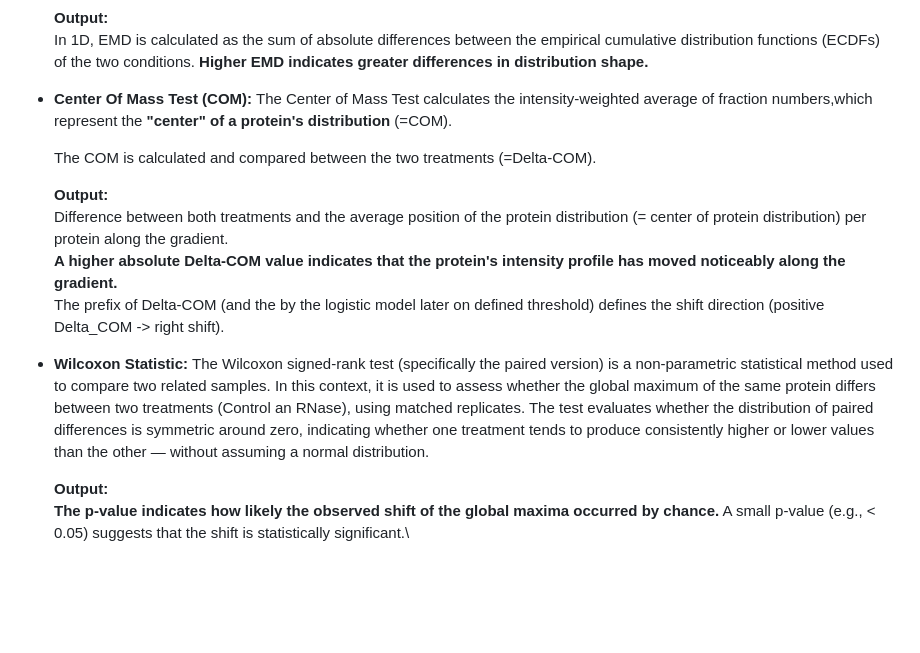
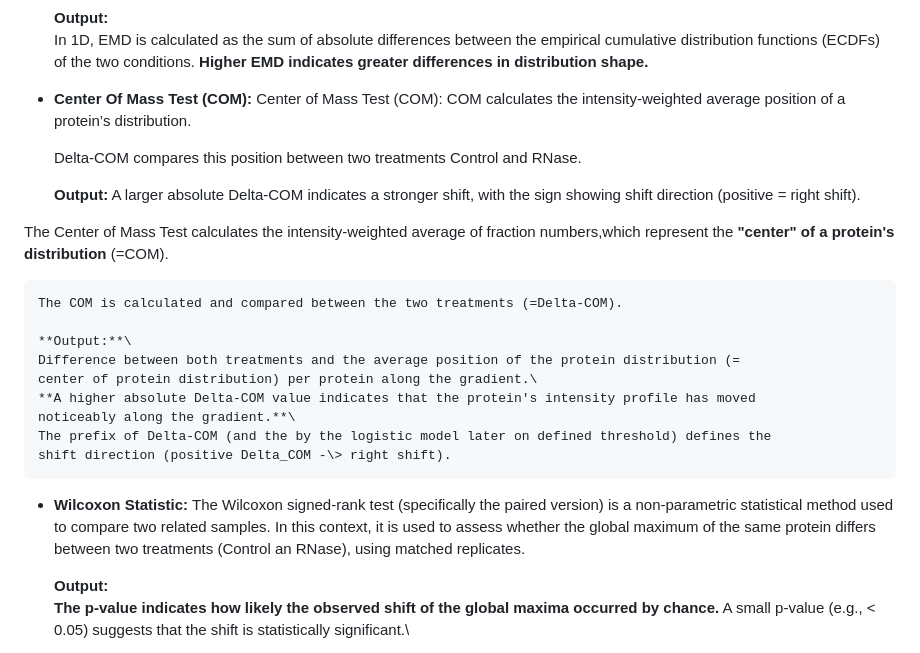
Before and after one commit to MichelaPozzi/2025-topic-03-group-04, a Markdown page: README.md, the part around the change. Rendered like a GitHub page; blank space fills up the shorter version.

```diff
--- a/README.md
+++ b/README.md
@@ -304,7 +304,17 @@ flowchart LR
     distribution functions (ECDFs) of the two conditions. **Higher EMD indicates greater differences
     in distribution shape.**
 
--   **Center Of Mass Test (COM):** The Center of Mass Test calculates the intensity-weighted average
+-   **Center Of Mass Test (COM):**
+    Center of Mass Test (COM):
+    COM calculates the intensity-weighted average position of a protein’s distribution.
+
+    Delta-COM compares this position between two treatments Control and RNase.
+
+    **Output:**
+    A larger absolute Delta-COM indicates a stronger shift, with the sign showing shift direction (positive = right shift).
+
+
+The Center of Mass Test calculates the intensity-weighted average
     of fraction numbers,which represent the **"center" of a protein's distribution** (=COM).
 
     The COM is calculated and compared between the two treatments (=Delta-COM).
@@ -320,9 +330,7 @@ flowchart LR
 -   **Wilcoxon Statistic:** The Wilcoxon signed-rank test (specifically the paired version) is a
     non-parametric statistical method used to compare two related samples. In this context, it is
     used to assess whether the global maximum of the same protein differs between two treatments
-    (Control an RNase), using matched replicates. The test evaluates whether the distribution of
-    paired differences is symmetric around zero, indicating whether one treatment tends to produce
-    consistently higher or lower values than the other — without assuming a normal distribution.
+    (Control an RNase), using matched replicates.
 
     **Output:**\
     **The p-value indicates how likely the observed shift of the global maxima occurred by chance.**
```
